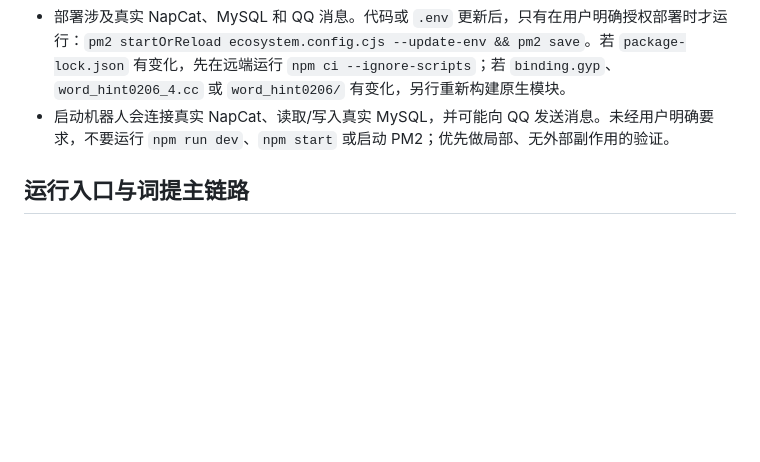
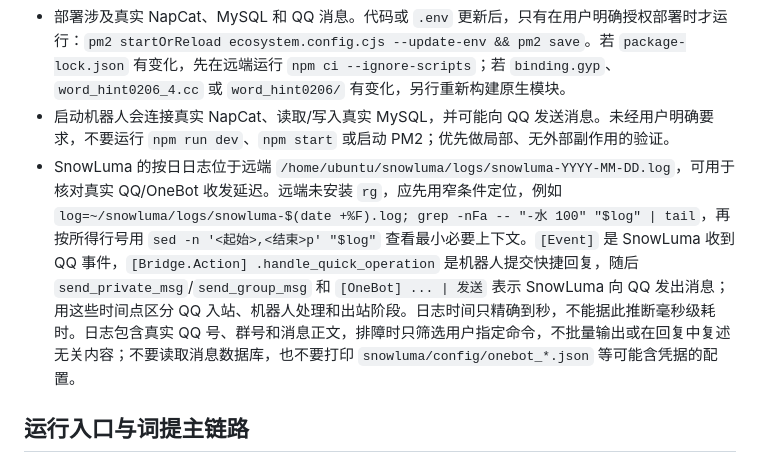
Before and after one commit to bamboowind2002/qqbot-type, a Markdown page: AGENTS.md, the part around the change. Drawn GitHub-style; blank space fills up the shorter version.

Commit message:
docs: document SnowLuma latency diagnostics

```diff
--- a/AGENTS.md
+++ b/AGENTS.md
@@ -11,6 +11,7 @@
 - 远端使用专用 GitHub SSH 部署密钥；不要输出私钥或修改该密钥。GitHub remote 已配置为 SSH。
 - 部署涉及真实 NapCat、MySQL 和 QQ 消息。代码或 `.env` 更新后，只有在用户明确授权部署时才运行：`pm2 startOrReload ecosystem.config.cjs --update-env && pm2 save`。若 `package-lock.json` 有变化，先在远端运行 `npm ci --ignore-scripts`；若 `binding.gyp`、`word_hint0206_4.cc` 或 `word_hint0206/` 有变化，另行重新构建原生模块。
 - 启动机器人会连接真实 NapCat、读取/写入真实 MySQL，并可能向 QQ 发送消息。未经用户明确要求，不要运行 `npm run dev`、`npm start` 或启动 PM2；优先做局部、无外部副作用的验证。
+- SnowLuma 的按日日志位于远端 `/home/ubuntu/snowluma/logs/snowluma-YYYY-MM-DD.log`，可用于核对真实 QQ/OneBot 收发延迟。远端未安装 `rg`，应先用窄条件定位，例如 `log=~/snowluma/logs/snowluma-$(date +%F).log; grep -nFa -- "-水 100" "$log" | tail`，再按所得行号用 `sed -n '<起始>,<结束>p' "$log"` 查看最小必要上下文。`[Event]` 是 SnowLuma 收到 QQ 事件，`[Bridge.Action] .handle_quick_operation` 是机器人提交快捷回复，随后 `send_private_msg`/`send_group_msg` 和 `[OneBot] ... | 发送` 表示 SnowLuma 向 QQ 发出消息；用这些时间点区分 QQ 入站、机器人处理和出站阶段。日志时间只精确到秒，不能据此推断毫秒级耗时。日志包含真实 QQ 号、群号和消息正文，排障时只筛选用户指定命令，不批量输出或在回复中复述无关内容；不要读取消息数据库，也不要打印 `snowluma/config/onebot_*.json` 等可能含凭据的配置。
 
 ## 运行入口与词提主链路
 
```
